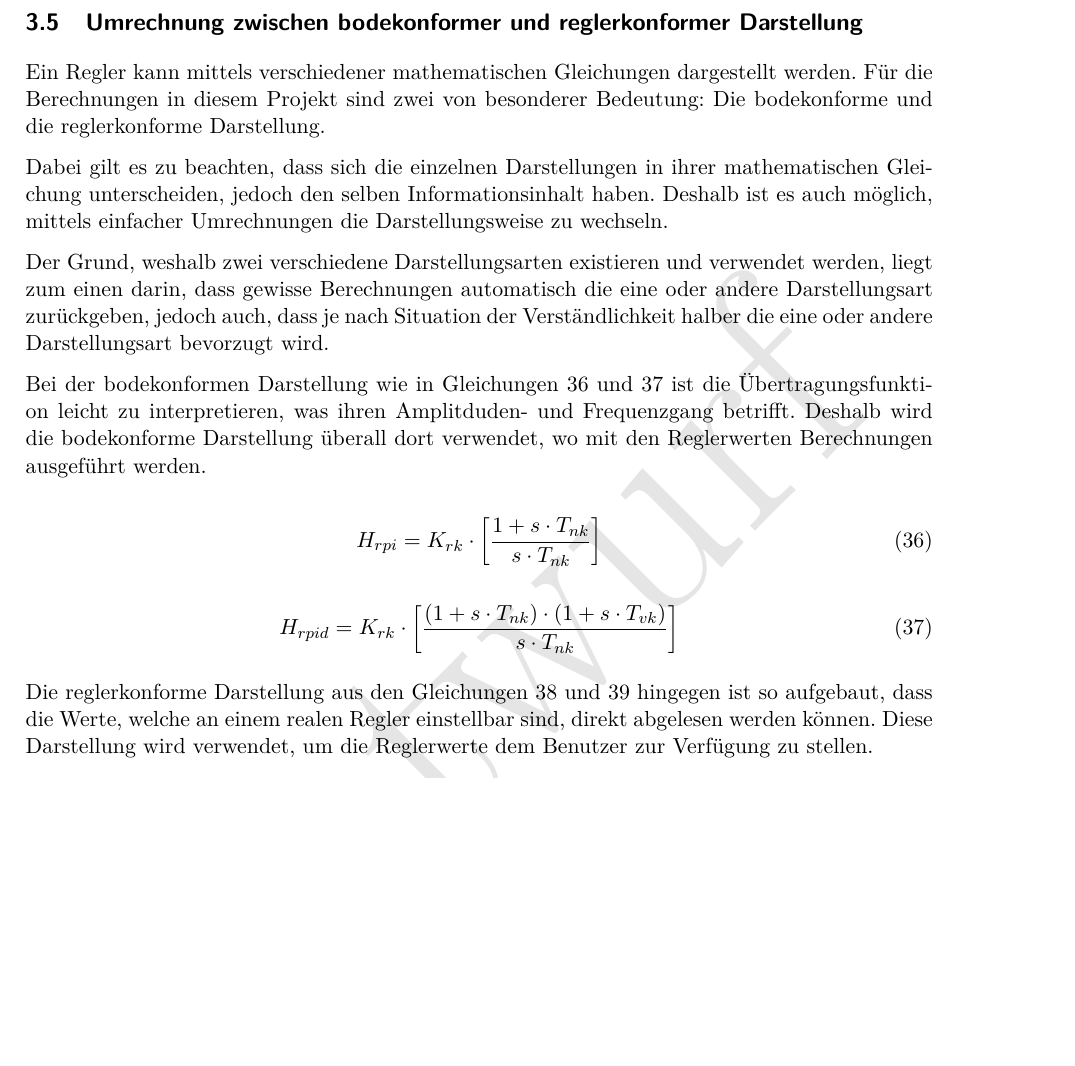
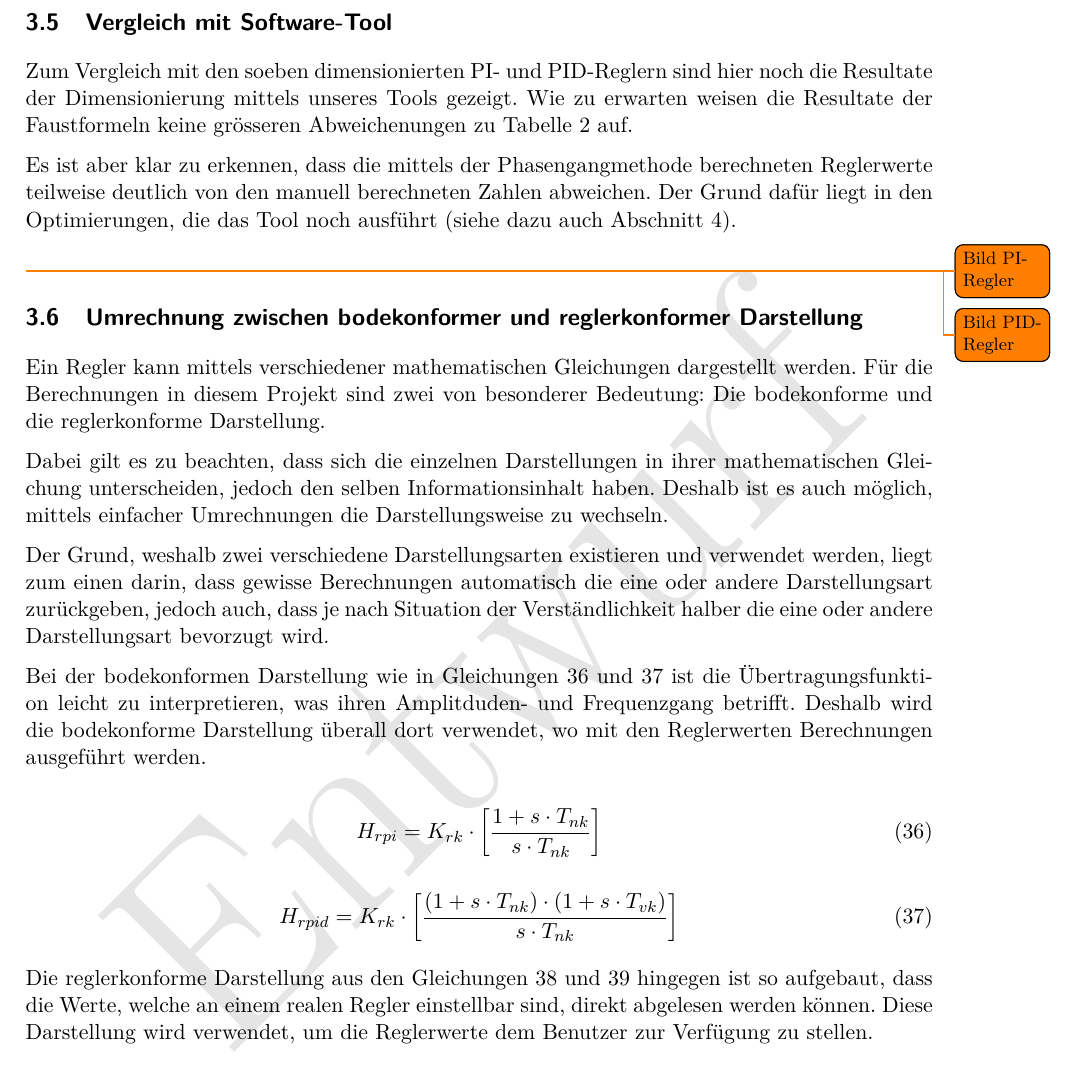
Before and after one commit to alpenwasser/pro2report, a LaTeX document (fachbericht.tex, which reads sections/fachlicherHintergrund.tex, sections/fachlicherHintergrund/toolResults.tex): part of page 27 of 60, cut at the place of the change, the shorter picture padded with empty space. The pictures show the PDF file fachbericht.pdf that the author committed with the source.

Commit message:
example: reference to tool

```diff
--- a/sections/fachlicherHintergrund.tex
+++ b/sections/fachlicherHintergrund.tex
@@ -58,6 +58,10 @@ passendes Resultat erzielt ist.
 \label{subs:phasengang:pid}
 \input{sections/fachlicherHintergrund/phasengangPID.tex}
 
+\subsection{Vergleich mit Software-Tool}
+\label{subs:tool:results}
+\input{sections/fachlicherHintergrund/toolResults.tex}
+
 \subsection{Umrechnung zwischen bodekonformer und reglerkonformer Darstellung}
 \label{subs:bode_regler}
 \input{sections/fachlicherHintergrund/umrechnungReglerBode.tex}
--- /dev/null
+++ b/sections/fachlicherHintergrund/toolResults.tex
@@ -0,0 +1,27 @@
+Zum Vergleich  mit den  soeben dimensionierten PI-  und PID-Reglern  sind hier
+noch  die Resultate  der  Dimensionierung mittels  unseres Tools  gezeigt. Wie
+zu  erwarten   weisen  die   Resultate  der  Faustformeln   keine  gr\"osseren
+Abweichenungen  zu  Tabelle~\ref{tab:ff_results}  auf.
+
+Es  ist  aber  klar  zu  erkennen,  dass  die  mittels  der  Phasengangmethode
+berechneten  Reglerwerte   teilweise  deutlich  von  den   manuell  bestimmten
+Zahlen  abweichen. Der  Grund daf\"ur  liegt  in  den Optimierungen,  die  das
+Tool  zus\"atzlich zu  den  in diesem  Abschnitt  gezeigten Berechnungen  noch
+ausf\"uhrt (siehe dazu auch Abschnitt~\ref{sec:software}).
+
+\todo{Bild PI-Regler}
+\todo{Bild PID-Regler}
+
+%\begin{figure}[h!, width=\pagewidth]
+%    \centering
+%    \includegraphics[width=\textwidth]{images/tool2UeberschwingenOptimierungPID.jpg}
+%    \caption{Plots der Schrittantworten nach Phasengangmethode, PID-Regler, 2\% \"Uberschwingen}
+%    \label{fig:tool2UberschwingenPID}
+%\end{figure}
+%
+%\begin{figure}[h!, width=\pagewidth]
+%    \centering
+%    \includegraphics[width=\textwidth]{images/tool2UeberschwingenOptimierungPID.jpg}
+%    \caption{Plots der Schrittantworten nach Phasengangmethode, PID-Regler, 2\% \"Uberschwingen}
+%    \label{fig:tool2UberschwingenPID}
+%\end{figure}
```
Also changed, not shown: sections/software.tex (+1 -0 lines), fachbericht.pdf.
